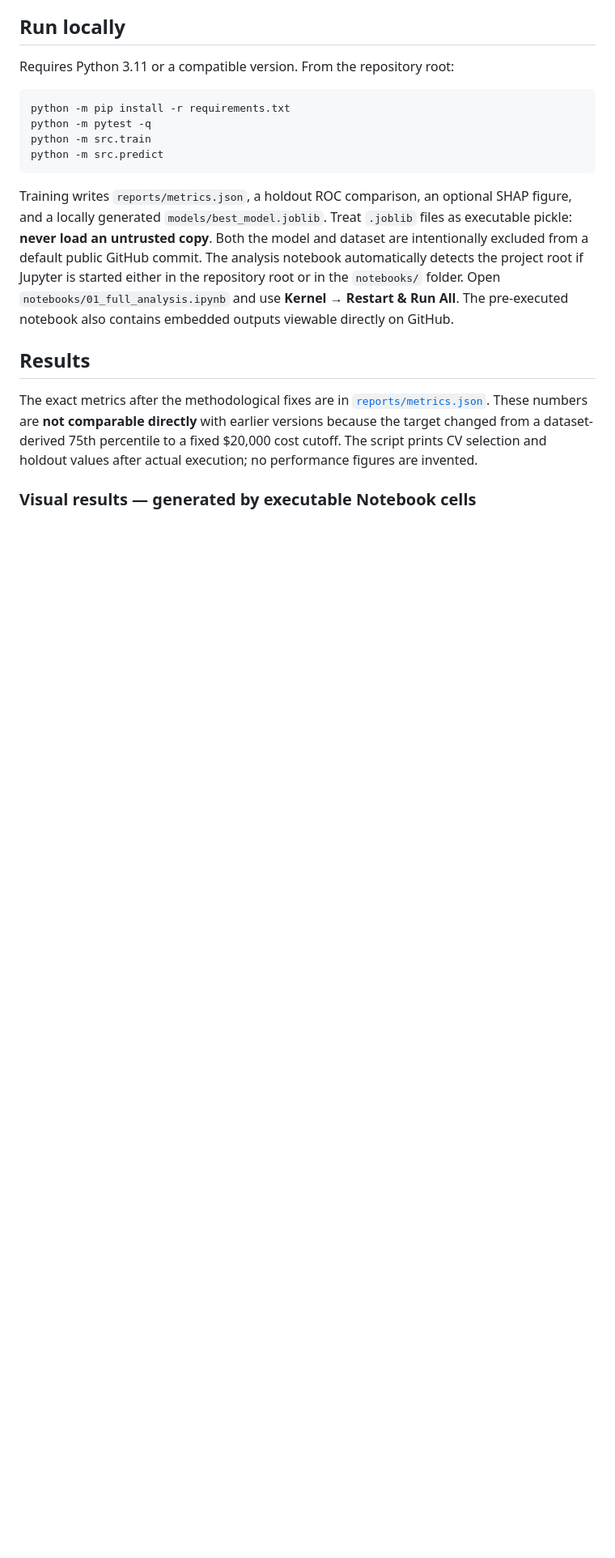
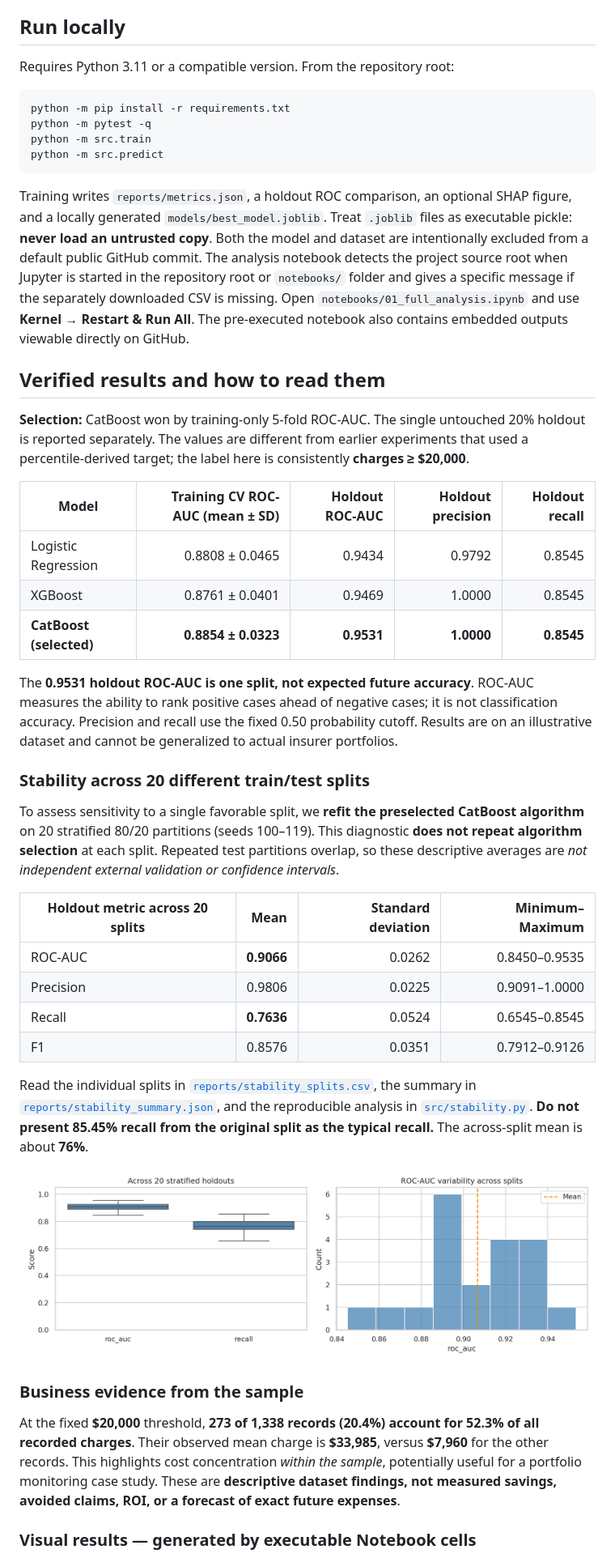
Before and after one commit to jeyhunaliyevv/medical-insurance-cost-risk-prediction, a Markdown page: README.md, the part around one of its changes. Shown at 81% size. Rendered like a GitHub page; pictures changed too: reports/figures/stability_20_splits.png (added); blank space fills up the shorter version.

Commit message:
Improve model validation, business insights, and documentation

````diff
--- a/README.md
+++ b/README.md
@@ -34,11 +34,38 @@ python -m src.train
 python -m src.predict
 ```
 
-Training writes `reports/metrics.json`, a holdout ROC comparison, an optional SHAP figure, and a locally generated `models/best_model.joblib`. Treat `.joblib` files as executable pickle: **never load an untrusted copy**. Both the model and dataset are intentionally excluded from a default public GitHub commit. The analysis notebook automatically detects the project root if Jupyter is started either in the repository root or in the `notebooks/` folder. Open `notebooks/01_full_analysis.ipynb` and use **Kernel → Restart & Run All**. The pre-executed notebook also contains embedded outputs viewable directly on GitHub.
+Training writes `reports/metrics.json`, a holdout ROC comparison, an optional SHAP figure, and a locally generated `models/best_model.joblib`. Treat `.joblib` files as executable pickle: **never load an untrusted copy**. Both the model and dataset are intentionally excluded from a default public GitHub commit. The analysis notebook detects the project source root when Jupyter is started in the repository root or `notebooks/` folder and gives a specific message if the separately downloaded CSV is missing. Open `notebooks/01_full_analysis.ipynb` and use **Kernel → Restart & Run All**. The pre-executed notebook also contains embedded outputs viewable directly on GitHub.
 
-## Results
+## Verified results and how to read them
 
-The exact metrics after the methodological fixes are in [`reports/metrics.json`](reports/metrics.json). These numbers are **not comparable directly** with earlier versions because the target changed from a dataset-derived 75th percentile to a fixed $20,000 cost cutoff. The script prints CV selection and holdout values after actual execution; no performance figures are invented.
+**Selection:** CatBoost won by training-only 5-fold ROC-AUC. The single untouched 20% holdout is reported separately. The values are different from earlier experiments that used a percentile-derived target; the label here is consistently **charges ≥ $20,000**.
+
+| Model | Training CV ROC-AUC (mean ± SD) | Holdout ROC-AUC | Holdout precision | Holdout recall |
+| --- | ---: | ---: | ---: | ---: |
+| Logistic Regression | 0.8808 ± 0.0465 | 0.9434 | 0.9792 | 0.8545 |
+| XGBoost | 0.8761 ± 0.0401 | 0.9469 | 1.0000 | 0.8545 |
+| **CatBoost (selected)** | **0.8854 ± 0.0323** | **0.9531** | **1.0000** | **0.8545** |
+
+The **0.9531 holdout ROC-AUC is one split, not expected future accuracy**. ROC-AUC measures the ability to rank positive cases ahead of negative cases; it is not classification accuracy. Precision and recall use the fixed 0.50 probability cutoff. Results are on an illustrative dataset and cannot be generalized to actual insurer portfolios.
+
+### Stability across 20 different train/test splits
+
+To assess sensitivity to a single favorable split, we **refit the preselected CatBoost algorithm** on 20 stratified 80/20 partitions (seeds 100–119). This diagnostic **does not repeat algorithm selection** at each split. Repeated test partitions overlap, so these descriptive averages are *not independent external validation or confidence intervals*.
+
+| Holdout metric across 20 splits | Mean | Standard deviation | Minimum–Maximum |
+| --- | ---: | ---: | ---: |
+| ROC-AUC | **0.9066** | 0.0262 | 0.8450–0.9535 |
+| Precision | 0.9806 | 0.0225 | 0.9091–1.0000 |
+| Recall | **0.7636** | 0.0524 | 0.6545–0.8545 |
+| F1 | 0.8576 | 0.0351 | 0.7912–0.9126 |
+
+Read the individual splits in [`reports/stability_splits.csv`](reports/stability_splits.csv), the summary in [`reports/stability_summary.json`](reports/stability_summary.json), and the reproducible analysis in [`src/stability.py`](src/stability.py). **Do not present 85.45% recall from the original split as the typical recall.** The across-split mean is about **76%**.
+
+![Across 20 splits: CatBoost ROC-AUC and recall](reports/figures/stability_20_splits.png)
+
+### Business evidence from the sample
+
+At the fixed **$20,000** threshold, **273 of 1,338 records (20.4%) account for 52.3% of all recorded charges**. Their observed mean charge is **$33,985**, versus **$7,960** for the other records. This highlights cost concentration *within the sample*, potentially useful for a portfolio monitoring case study. These are **descriptive dataset findings, not measured savings, avoided claims, ROI, or a forecast of exact future expenses**.
 
 ### Visual results — generated by executable Notebook cells
 
````
Also changed, not shown: other parts of README.md (+8 -4 lines), reports/figures/shap_summary.png, 7 other files.
